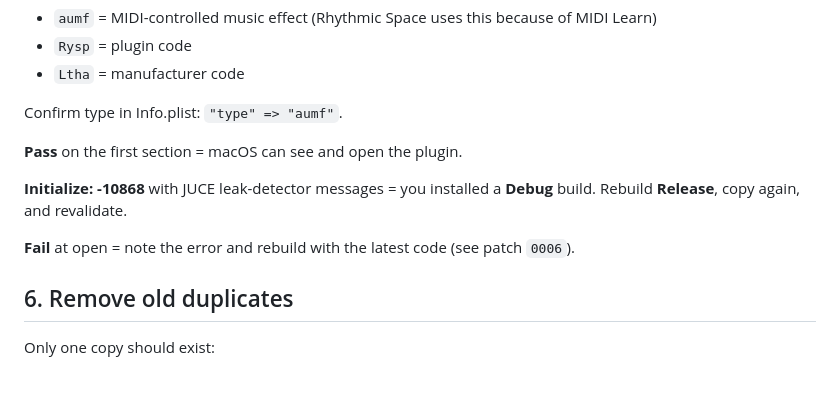
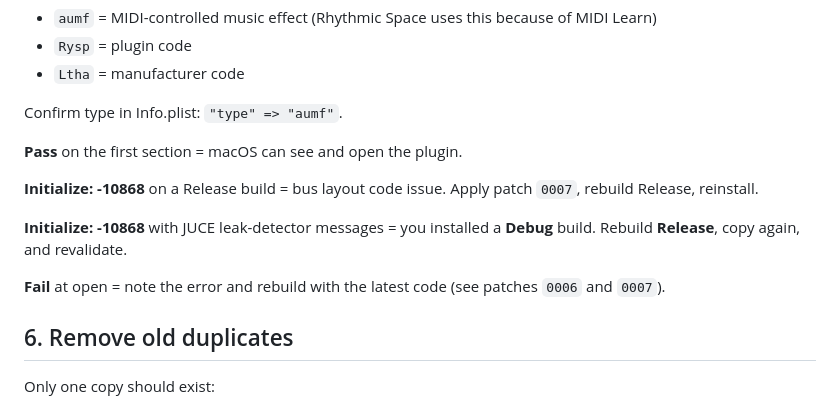
Before and after one commit to simonlatham155-tech/mastering, a Markdown page: rhythmicspace-patches/LOGIC-AU-TROUBLESHOOTING.md, the part around the change. Rendered like a GitHub page; blank space fills up the shorter version.

Commit message:
Document patch 0007 for Initialize -10868 on Release builds
Co-authored-by: simonlatham155-tech <simonlatham155-tech@users.noreply.github.com>

```diff
--- a/rhythmicspace-patches/LOGIC-AU-TROUBLESHOOTING.md
+++ b/rhythmicspace-patches/LOGIC-AU-TROUBLESHOOTING.md
@@ -169,9 +169,11 @@ Confirm type in Info.plist: `"type" => "aumf"`.
 
 **Pass** on the first section = macOS can see and open the plugin.
 
+**Initialize: -10868** on a Release build = bus layout code issue. Apply patch `0007`, rebuild Release, reinstall.
+
 **Initialize: -10868** with JUCE leak-detector messages = you installed a **Debug** build. Rebuild **Release**, copy again, and revalidate.
 
-**Fail** at open = note the error and rebuild with the latest code (see patch `0006`).
+**Fail** at open = note the error and rebuild with the latest code (see patches `0006` and `0007`).
 
 ## 6. Remove old duplicates
 
```
